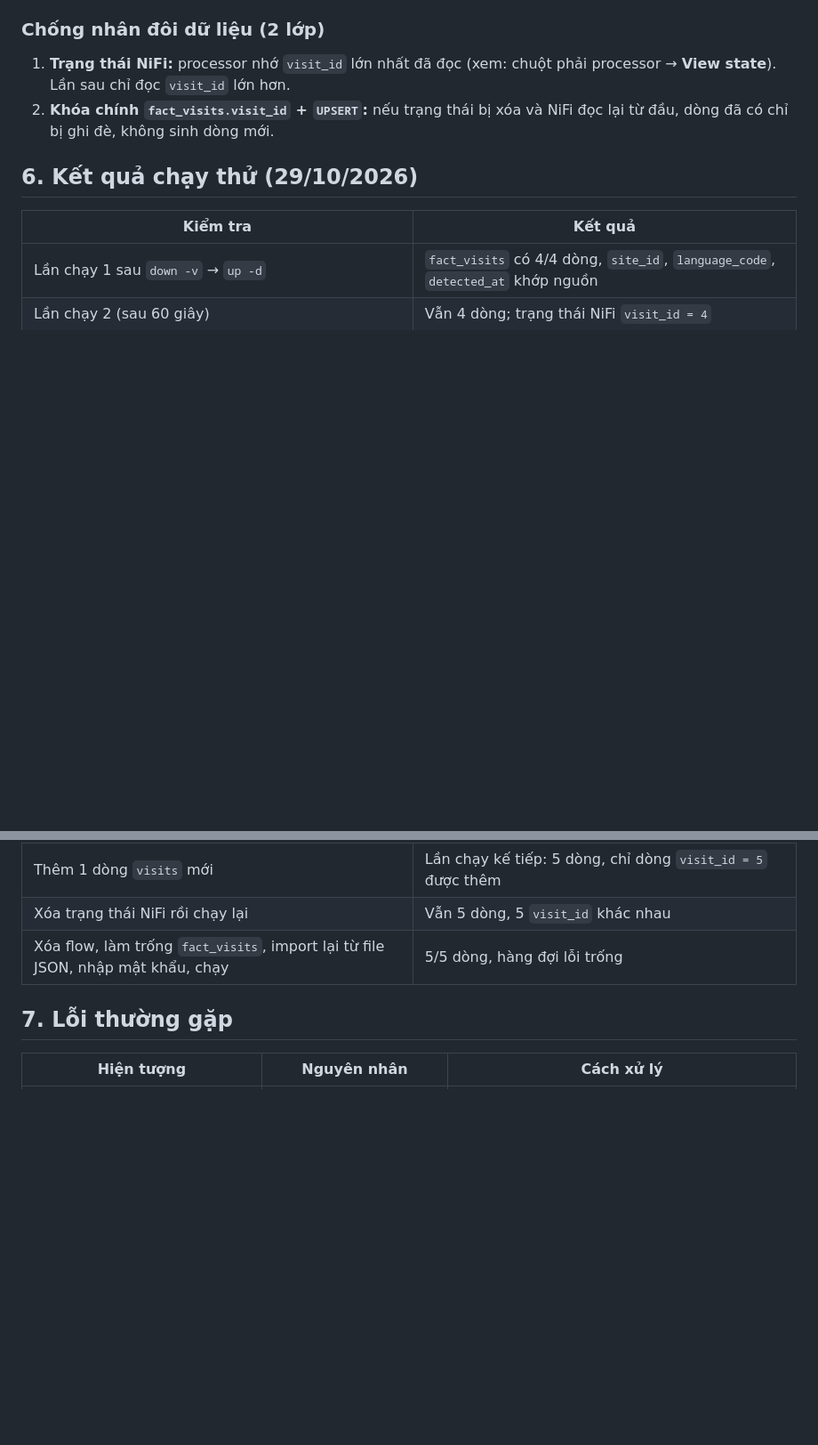
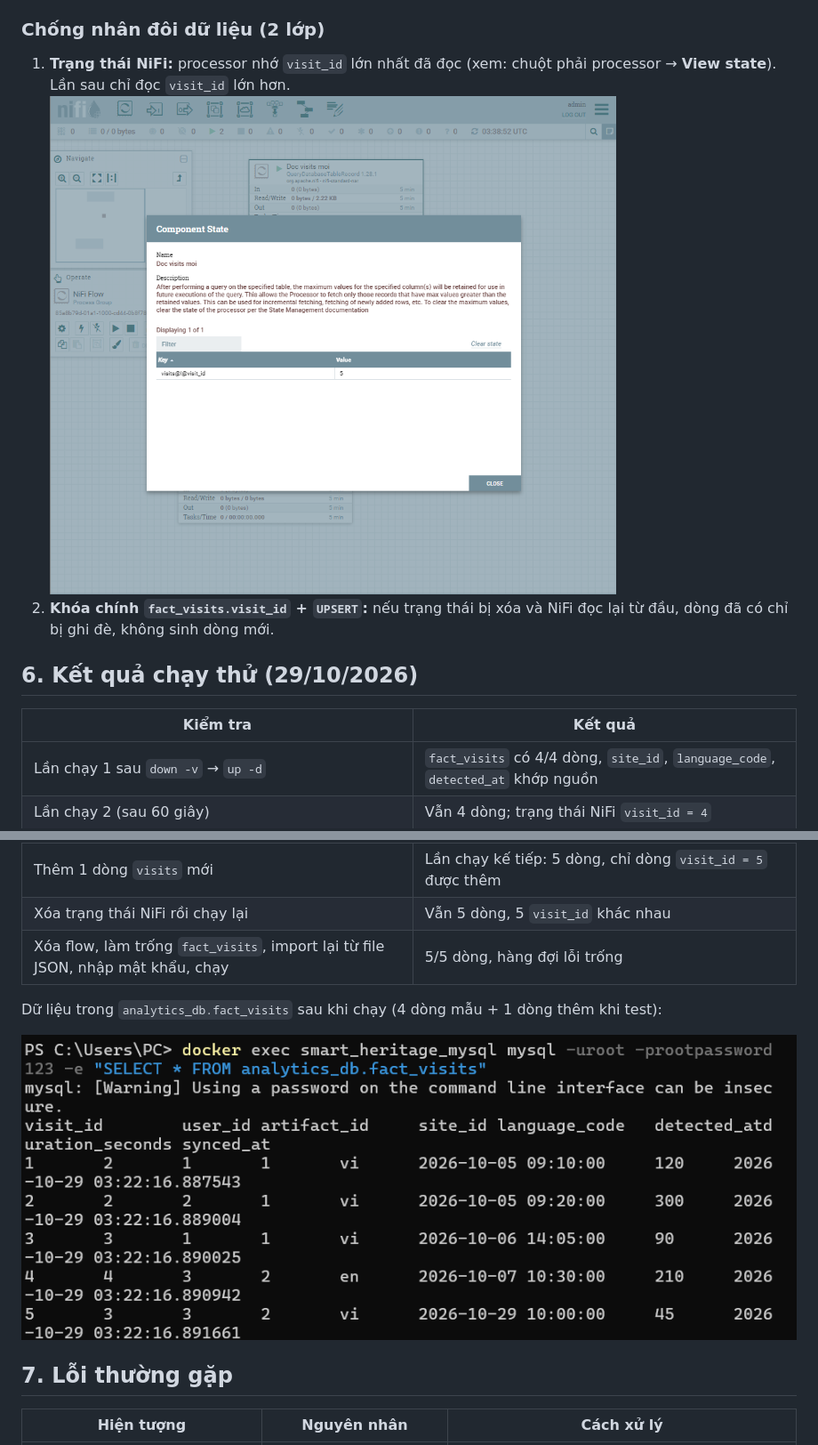
Before and after one commit to Hoifbao/XDPMHDT, a Markdown page: Docs/research/nifi-setup.md, 2 parts joined by grey strips. Shown: that part at 89% size. Drawn GitHub-style; pictures changed too: Docs/research/nifi-images/nifi-03-state.png (added), Docs/research/nifi-images/nifi-04-ket-qua.png (added); blank space fills up the shorter version.

```diff
--- a/Docs/research/nifi-setup.md
+++ b/Docs/research/nifi-setup.md
@@ -133,6 +141,7 @@ Flow được lưu trong volume `nifi_conf`, bật lại không phải import l
 ### Chống nhân đôi dữ liệu (2 lớp)
 
 1. **Trạng thái NiFi:** processor nhớ `visit_id` lớn nhất đã đọc (xem: chuột phải processor → **View state**). Lần sau chỉ đọc `visit_id` lớn hơn.
+   ![Trạng thái processor: visits@!@visit_id = 5](nifi-images/nifi-03-state.png)
 2. **Khóa chính `fact_visits.visit_id` + `UPSERT`:** nếu trạng thái bị xóa và NiFi đọc lại từ đầu, dòng đã có chỉ bị ghi đè, không sinh dòng mới.
 
 ## 6. Kết quả chạy thử (29/10/2026)
@@ -144,6 +153,10 @@ Flow được lưu trong volume `nifi_conf`, bật lại không phải import l
 | Thêm 1 dòng `visits` mới | Lần chạy kế tiếp: 5 dòng, chỉ dòng `visit_id = 5` được thêm |
 | Xóa trạng thái NiFi rồi chạy lại | Vẫn 5 dòng, 5 `visit_id` khác nhau |
 | Xóa flow, làm trống `fact_visits`, import lại từ file JSON, nhập mật khẩu, chạy | 5/5 dòng, hàng đợi lỗi trống |
+
+Dữ liệu trong `analytics_db.fact_visits` sau khi chạy (4 dòng mẫu + 1 dòng thêm khi test):
+
+![Kết quả fact_visits](nifi-images/nifi-04-ket-qua.png)
 
 ## 7. Lỗi thường gặp
 
```
Also changed, not shown: other parts of Docs/research/nifi-setup.md (+8 -0 lines), Docs/research/nifi-images/nifi-01-process-group.png (added), Docs/research/nifi-images/nifi-02-flow.png (added).
